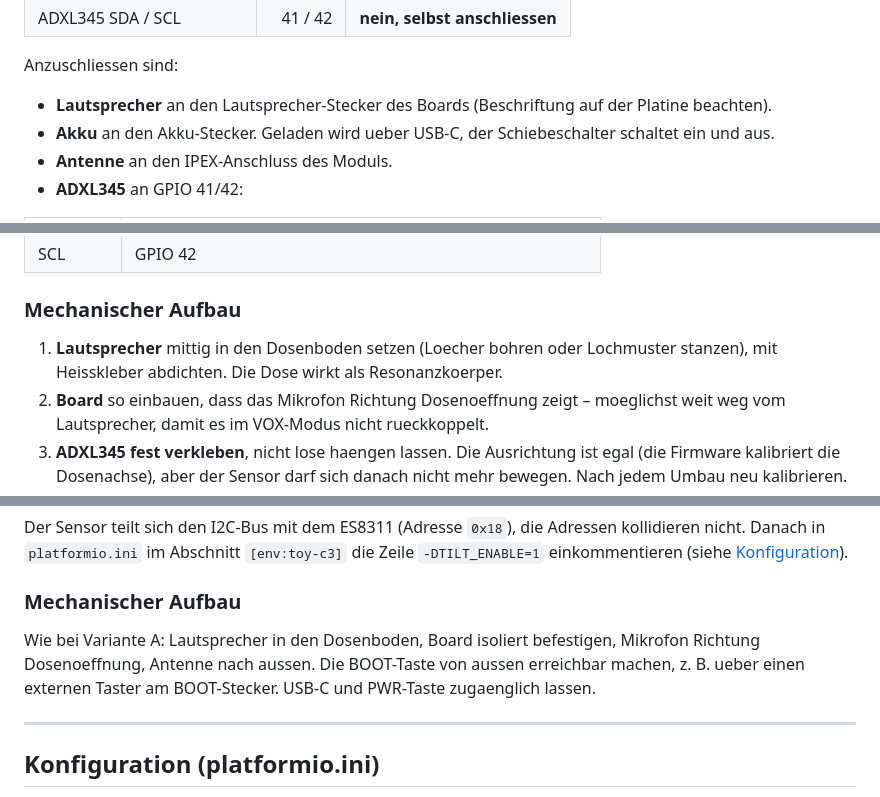
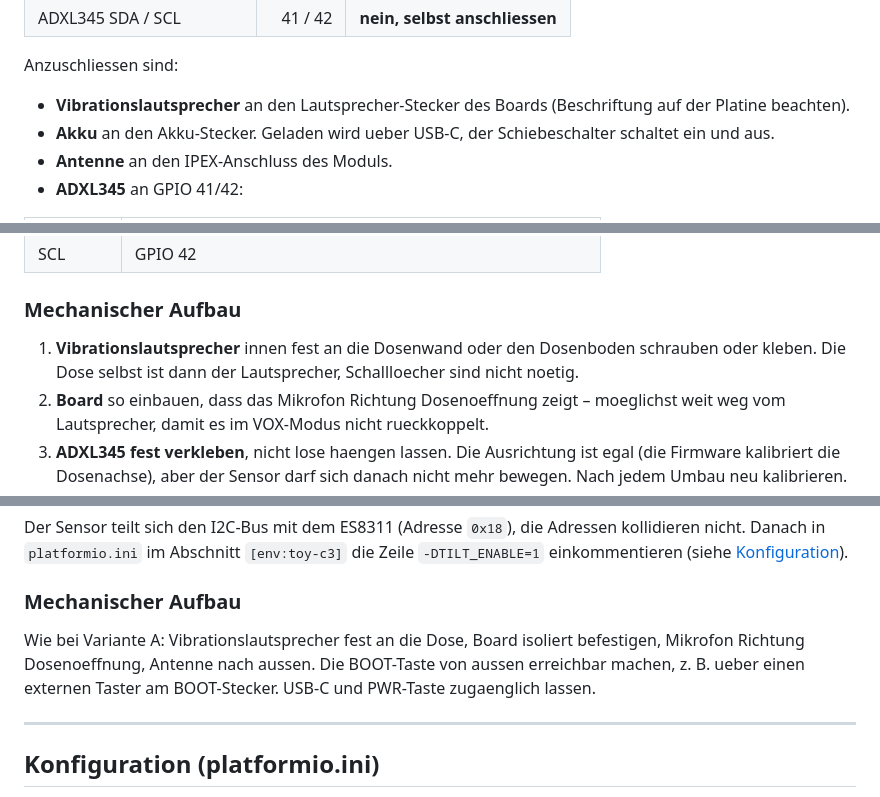
Before and after one commit to Snake4you/raviolitalk, a Markdown page: README.md, 3 parts joined by grey strips. Drawn GitHub-style.

```diff
--- a/README.md
+++ b/README.md
@@ -157,7 +177,7 @@ Mikrofon, Verstaerker und Tasten sind auf dem Board fest verdrahtet, die Firmwar
 
 Anzuschliessen sind:
 
-- **Lautsprecher** an den Lautsprecher-Stecker des Boards (Beschriftung auf der Platine beachten).
+- **Vibrationslautsprecher** an den Lautsprecher-Stecker des Boards (Beschriftung auf der Platine beachten).
 - **Akku** an den Akku-Stecker. Geladen wird ueber USB-C, der Schiebeschalter schaltet ein und aus.
 - **Antenne** an den IPEX-Anschluss des Moduls.
 - **ADXL345** an GPIO 41/42:
@@ -173,7 +193,7 @@ Anzuschliessen sind:
 
 ### Mechanischer Aufbau
 
-1. **Lautsprecher** mittig in den Dosenboden setzen (Loecher bohren oder Lochmuster stanzen), mit Heisskleber abdichten. Die Dose wirkt als Resonanzkoerper.
+1. **Vibrationslautsprecher** innen fest an die Dosenwand oder den Dosenboden schrauben oder kleben. Die Dose selbst ist dann der Lautsprecher, Schallloecher sind nicht noetig.
 2. **Board** so einbauen, dass das Mikrofon Richtung Dosenoeffnung zeigt – moeglichst weit weg vom Lautsprecher, damit es im VOX-Modus nicht rueckkoppelt.
 3. **ADXL345 fest verkleben**, nicht lose haengen lassen. Die Ausrichtung ist egal (die Firmware kalibriert die Dosenachse), aber der Sensor darf sich danach nicht mehr bewegen. Nach jedem Umbau neu kalibrieren.
 4. Die Tasten des Boards (vor allem „WiFi reset“ = PTT, volume+/-, BOOT) ueber Bohrungen erreichbar machen oder mit externen Tastern parallel verlaengern (Taster zwischen GPIO und GND, die Pull-ups sind intern aktiv).
@@ -234,7 +254,7 @@ Der Sensor teilt sich den I2C-Bus mit dem ES8311 (Adresse `0x18`), die Adressen
 
 ### Mechanischer Aufbau
 
-Wie bei Variante A: Lautsprecher in den Dosenboden, Board isoliert befestigen, Mikrofon Richtung Dosenoeffnung, Antenne nach aussen. Die BOOT-Taste von aussen erreichbar machen, z. B. ueber einen externen Taster am BOOT-Stecker. USB-C und PWR-Taste zugaenglich lassen.
+Wie bei Variante A: Vibrationslautsprecher fest an die Dose, Board isoliert befestigen, Mikrofon Richtung Dosenoeffnung, Antenne nach aussen. Die BOOT-Taste von aussen erreichbar machen, z. B. ueber einen externen Taster am BOOT-Stecker. USB-C und PWR-Taste zugaenglich lassen.
 
 ---
 
```
Also changed, not shown: other parts of README.md (+27 -6 lines), img/vibrationslautsprecher-gd01-anschluss.jpg (added), img/vibrationslautsprecher-gd01-oben.jpg (added).
